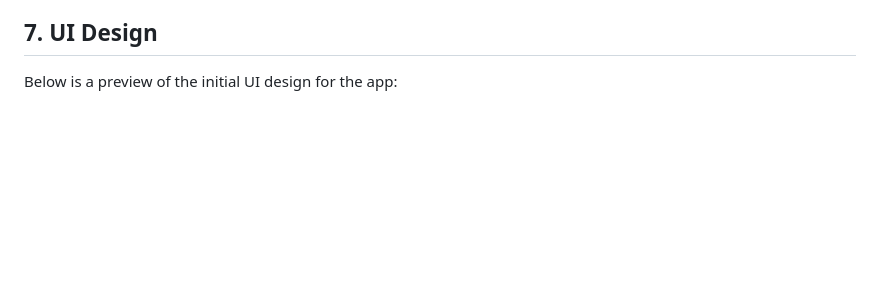
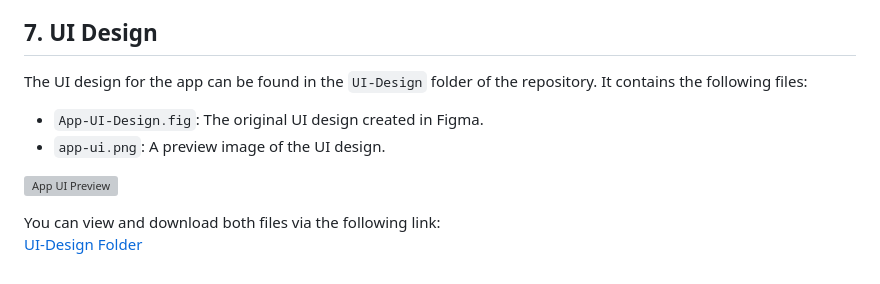
Before and after one commit to WalMaa/unioulu-ips-community-app, a Markdown page: README.md, the part around the change. GitHub-like rendering; blank space fills up the shorter version; grey boxes are pictures that could not be loaded.

```diff
--- a/README.md
+++ b/README.md
@@ -278,4 +278,12 @@ For more details, please refer to the LICENSE file.
 
 ## 7. UI Design
 
-Below is a preview of the initial UI design for the app:
+The UI design for the app can be found in the `UI-Design` folder of the repository. It contains the following files:
+
+- `App-UI-Design.fig`: The original UI design created in Figma.
+- `app-ui.png`: A preview image of the UI design.
+
+![App UI Preview](https://github.com/salscoding/unioulu-ips-community-app/raw/main/UI-Design/app-ui.png)
+
+You can view and download both files via the following link:
+[UI-Design Folder](https://github.com/salscoding/unioulu-ips-community-app/tree/main/UI-Design)
```
